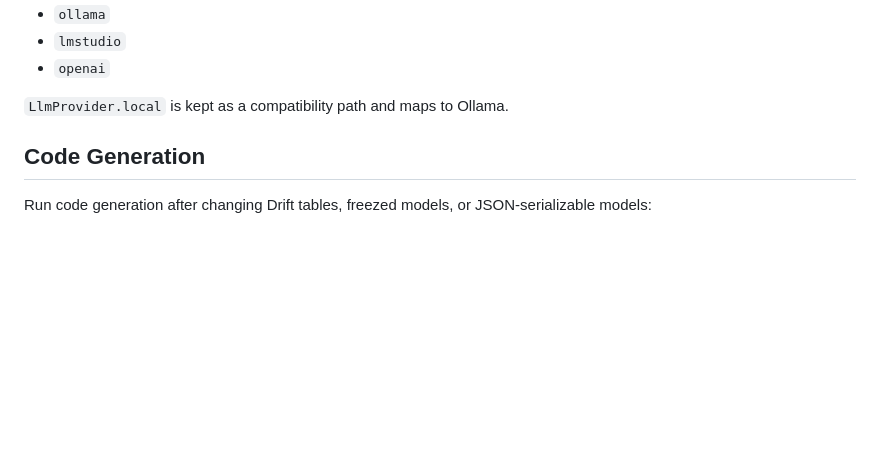
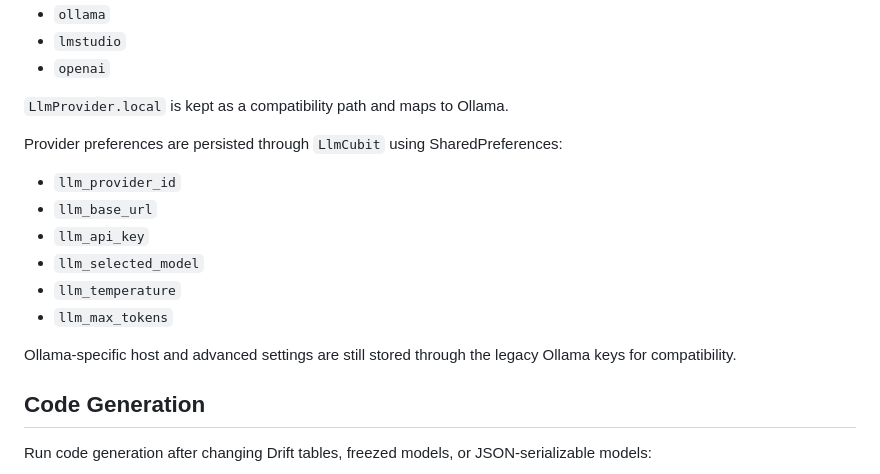
Before and after one commit to callmeartan/devio, a Markdown page: README.md, the part around one of its changes. Drawn GitHub-style; blank space fills up the shorter version.

```diff
--- a/README.md
+++ b/README.md
@@ -77,6 +90,17 @@ Supported provider IDs:
 - `openai`
 
 `LlmProvider.local` is kept as a compatibility path and maps to Ollama.
+
+Provider preferences are persisted through `LlmCubit` using SharedPreferences:
+
+- `llm_provider_id`
+- `llm_base_url`
+- `llm_api_key`
+- `llm_selected_model`
+- `llm_temperature`
+- `llm_max_tokens`
+
+Ollama-specific host and advanced settings are still stored through the legacy Ollama keys for compatibility.
 
 ## Code Generation
 
```
Also changed, not shown: other parts of README.md (+18 -5 lines).
